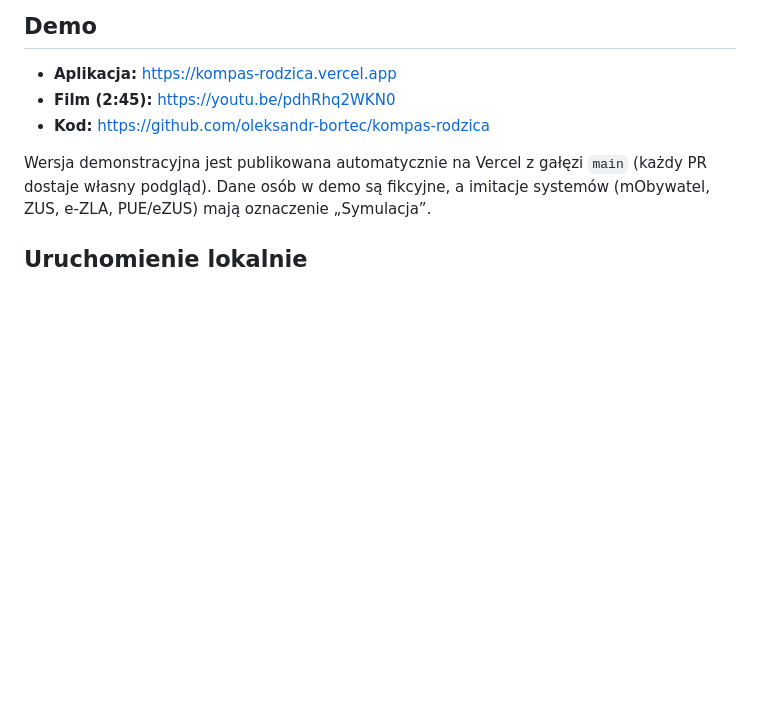
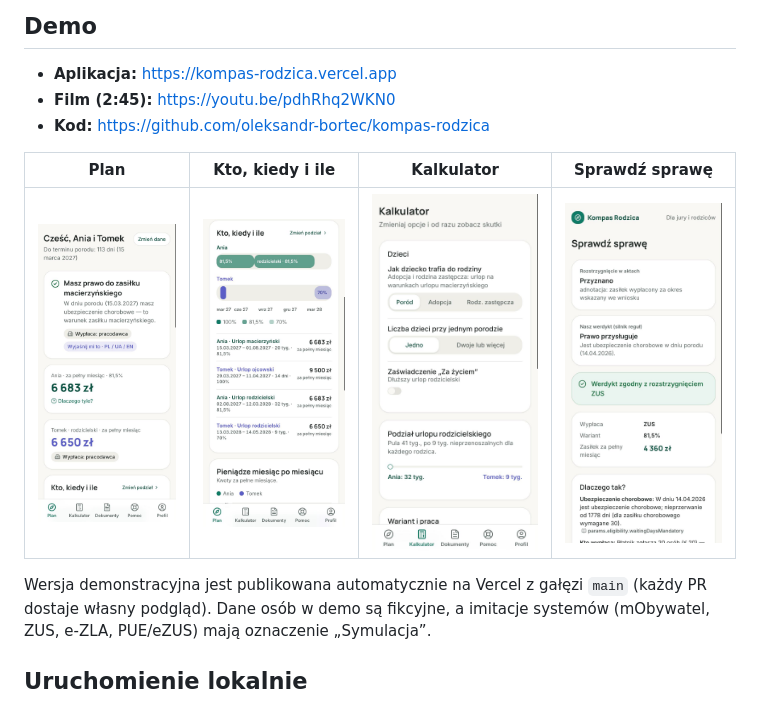
Before and after one commit to oleksandr-bortec/kompas-rodzica, a Markdown page: README.md, the part around the change. Drawn GitHub-style; pictures changed too: docs/zrzuty/1-plan.jpg (added), docs/zrzuty/2-kto-kiedy-ile.jpg (added), docs/zrzuty/3-kalkulator.jpg (added); blank space fills up the shorter version.

Commit message:
Docs: phone screenshots (demo data) in README
Co-Authored-By: Claude Opus 5.5 <noreply@anthropic.com>

```diff
--- a/README.md
+++ b/README.md
@@ -15,6 +15,10 @@ jak podzielić urlopy, jakie dokumenty złożyć i gdzie — oraz na co uważać
 - **Aplikacja:** https://kompas-rodzica.vercel.app
 - **Film (2:45):** https://youtu.be/pdhRhq2WKN0
 - **Kod:** https://github.com/oleksandr-bortec/kompas-rodzica
+
+| Plan | Kto, kiedy i ile | Kalkulator | Sprawdź sprawę |
+|---|---|---|---|
+| ![Plan: prawo do zasiłku, kto wypłaca, kwoty](docs/zrzuty/1-plan.jpg) | ![Oś czasu i lista okresów z datami i kwotami](docs/zrzuty/2-kto-kiedy-ile.jpg) | ![Kalkulator scenariuszy](docs/zrzuty/3-kalkulator.jpg) | ![Werdykt silnika zgodny z decyzją ZUS](docs/zrzuty/4-sprawdz-sprawe.jpg) |
 
 Wersja demonstracyjna jest publikowana automatycznie na Vercel z gałęzi `main`
 (każdy PR dostaje własny podgląd). Dane osób w demo są fikcyjne, a imitacje systemów
```
